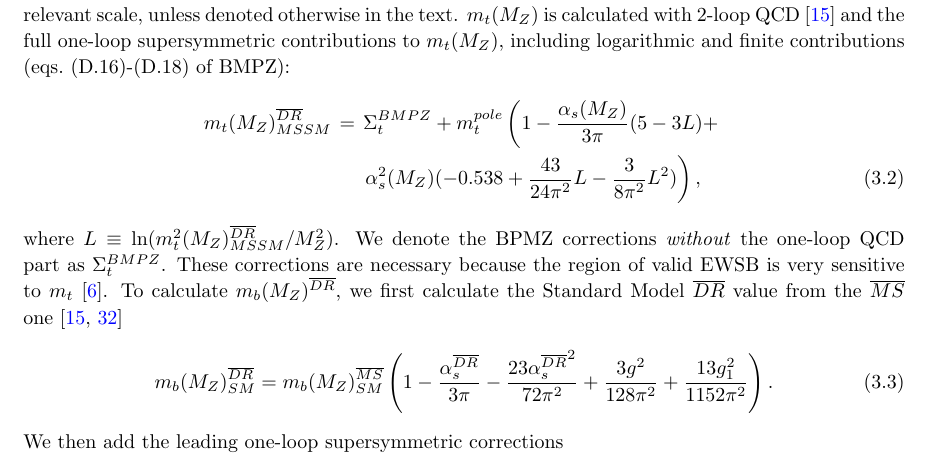
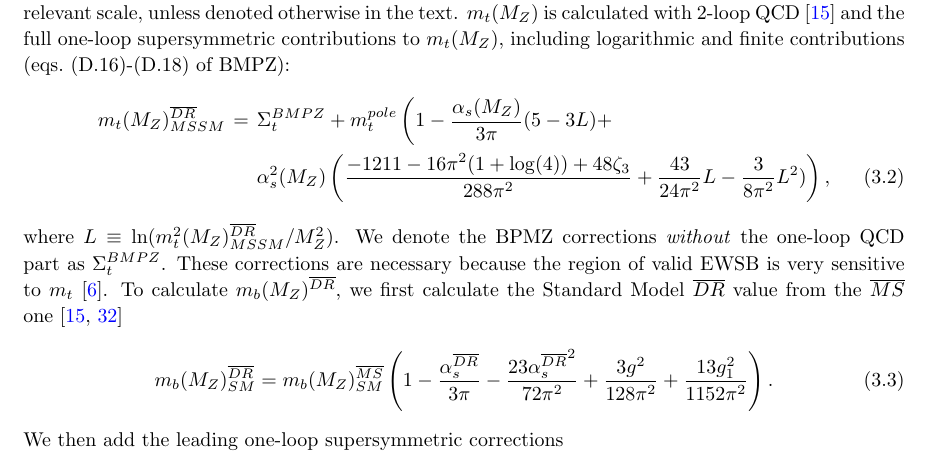
Before and after one commit to BAllanach/softsusy, a LaTeX document (doc/rpcManual.tex): part of page 9 of 33, cut so that both start at the same text. Compiled offline with pdfLaTeX; a LaTeX package or settings file that is missing is left out.

```diff
--- a/doc/rpcManual.tex
+++ b/doc/rpcManual.tex
@@ -581,8 +581,9 @@
 m_t(M_Z)^{\overline{DR}}_{MSSM} &=& \Sigma_t^{BMPZ} + m_t^{pole} \left( 1- \frac{\alpha_s(M_Z)}{3
   \pi} (5-3L)
 + \right. \nonumber \\
-&& \left.
-\alpha_s^2(M_Z) ( -0.538 + \frac{43}{24 \pi^2} L - \frac{3}{8 \pi^2} L^2)
+&&
+\alpha_s^2(M_Z) \left( \frac{-1211-16\pi^2(1+\log(4))+48 \zeta_3}{288 \pi^2}
+ + \frac{43}{24 \pi^2} L - \frac{3}{8 \pi^2} L^2)
 %-\frac{\Delta m}{m}
 \right),
 \end{eqnarray}
```
Also changed, not shown: 5 other files.
